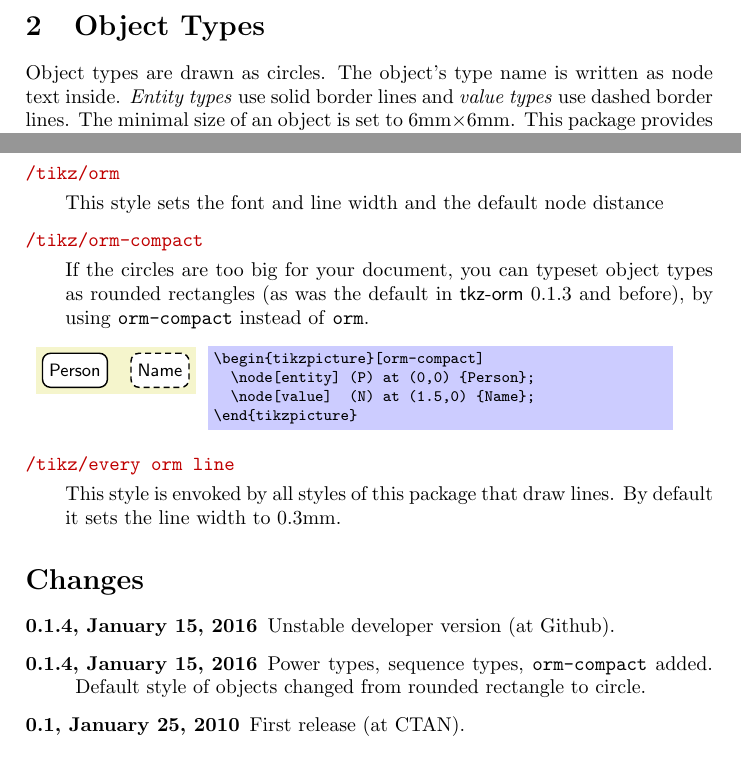
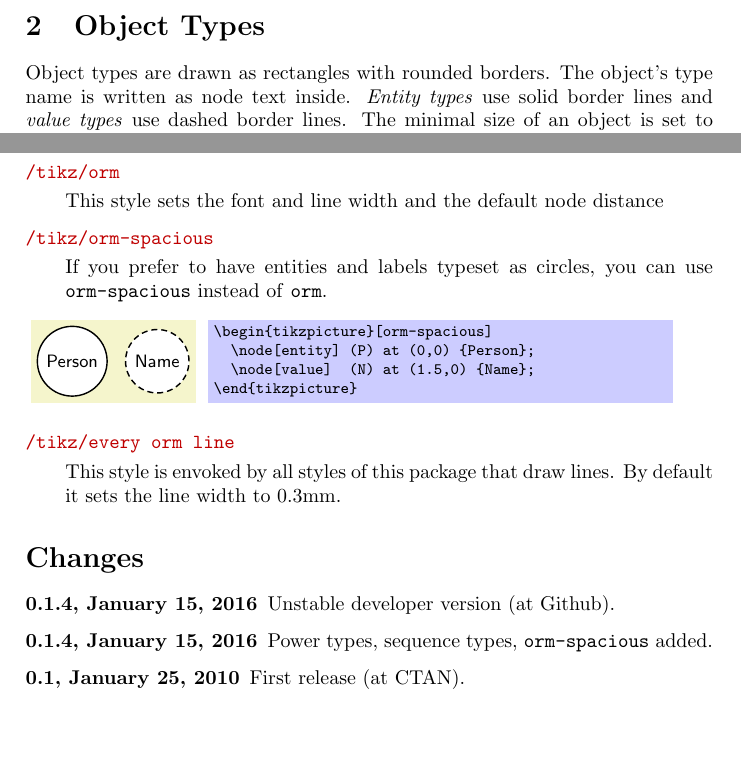
Before and after one commit to nichtich/tkz-orm, a LaTeX paper (tkz-orm.tex, which reads tkz-orm.sty): two parts of pages 3 and 18 of 21 before the commit and two parts of pages 3 and 18 of 20 after it, joined at a grey line, cut so that both start at the same text, the shorter picture padded with empty space. Compiled offline with pdfLaTeX.

Commit message:
orm-spacious <- orm-compact; Camil Staps as author
Instead of changing the default (last commit), we now offer orm-spacious
for those who want circles.

```diff
--- a/tkz-orm.sty
+++ b/tkz-orm.sty
@@ -111,9 +111,8 @@
                                      %line width=\orm@linewidth,
                                      label distance=1.25mm
                                     ]
-\tikzstyle{orm-compact}=            [orm,
-                                     every entity/.style={shape=rectangle,rounded corners},
-                                     every value/.style={shape=rectangle,rounded corners}
+\tikzstyle{orm-spacious}=           [orm,
+                                     every object/.style={shape=circle}
                                     ]
 
 \tikzstyle{every orm}=              [every orm line,fill=white,orm]
@@ -123,13 +122,13 @@
 \tikzstyle{every object}=           []
 \tikzstyle{every entity}=           []
 \tikzstyle{entity}=                 [every orm,
-                                     shape=circle,
+                                     shape=rectangle,rounded corners,
                                      align=center,minimum size=6mm,
                                      every object,every entity]
 
 \tikzstyle{every value}=            []
 \tikzstyle{value}=                  [every orm,
-                                     shape=circle,densely dashed,
+                                     shape=rectangle,rounded corners,densely dashed,
                                      align=center,minimum size=6mm,
                                      every object,every value]
 
@@ -1003,7 +1002,7 @@
 \tikzset{sequence/.style args={#1}{
         append after command={
             \pgfextra{
-                \node[entity,shape=rectangle,fit={(\tikzlastnode)},label={[font=\orm@font]#1}] at (\tikzlastnode) (\tikzlastnode-power) {};
+                \node[entity,shape=rectangle,rounded corners=0pt,fit={(\tikzlastnode)},label={[font=\orm@font]#1}] at (\tikzlastnode) (\tikzlastnode-sequence) {};
             }
         }
     }
--- a/tkz-orm.tex
+++ b/tkz-orm.tex
@@ -23,7 +23,7 @@
 %% Beginning of the documentation
 % --------------------------------------------------------------
 \title{The \tkzorm\ package\\Object-Role Model Drawing Library}
-\author{Jakob Vo\ss\\{\footnotesize jakob.voss@gbv.de}}
+\author{Jakob Vo\ss\footnote{jakob.voss@gbv.de}, Camil Staps\footnote{info@camilstaps.nl}}
 \date{Version \ormVersion\\\ormDate\\[5mm]\url{http://purl.org/net/tkz-orm}}
 
 \begin{document}
@@ -65,7 +65,7 @@ Object-Role Modeling (ORM)\footnote{See \url{http://www.orm.net/}.} is a fact-or
 \pagebreak
 \section{Object Types}
 \label{sec:objecttypes}\index{Object types}\index{Entities}\index{Values}
-Object types are drawn as circles. The object's type name is written as node text inside. \emph{Entity types} use solid border lines and \emph{value types} use dashed border lines. The minimal size of an object is set to 6mm$\times$6mm. This package provides the following styles for entities and values:
+Object types are drawn as rectangles with rounded borders. The object's type name is written as node text inside. \emph{Entity types} use solid border lines and \emph{value types} use dashed border lines. The minimal size of an object is set to 6mm$\times$6mm. This package provides the following styles for entities and values:
 
 \begin{stylekey}{entity}
 This style is to be used with nodes that represent entity types.
@@ -895,10 +895,10 @@ Puts some text as \cmd{ormc} in braces in constraint color.
   This style sets the font and line width and the default node distance
 \end{stylekey}
 
-\begin{stylekey}{orm-compact}
-  If the circles are too big for your document, you can typeset object types as rounded rectangles (as was the default in \tkzorm\ 0.1.3 and before), by using \texttt{orm-compact} instead of \texttt{orm}.
+\begin{stylekey}{orm-spacious}
+  If you prefer to have entities and labels typeset as circles, you can use \texttt{orm-spacious} instead of \texttt{orm}.
 \begin{codeexample}[width=3cm]
-\begin{tikzpicture}[orm-compact]
+\begin{tikzpicture}[orm-spacious]
   \node[entity] (P) at (0,0) {Person};
   \node[value]  (N) at (1.5,0) {Name};
 \end{tikzpicture}
@@ -922,7 +922,7 @@ Puts some text as \cmd{ormc} in braces in constraint color.
   \item[\ormVersion, \ormDate]
     Unstable developer version (at Github).
   \item[0.1.4, January 15, 2016]
-    Power types, sequence types, \texttt{orm-compact} added. Default style of objects changed from rounded rectangle to circle.
+    Power types, sequence types, \texttt{orm-spacious} added.
   \item[0.1, January 25, 2010]
     First release (at CTAN).
 \end{description}
```
Also changed, not shown: tkz-orm.pdf, tkz-orm.sty (2 more changed lines), tkz-orm.tex (2 more changed lines).
